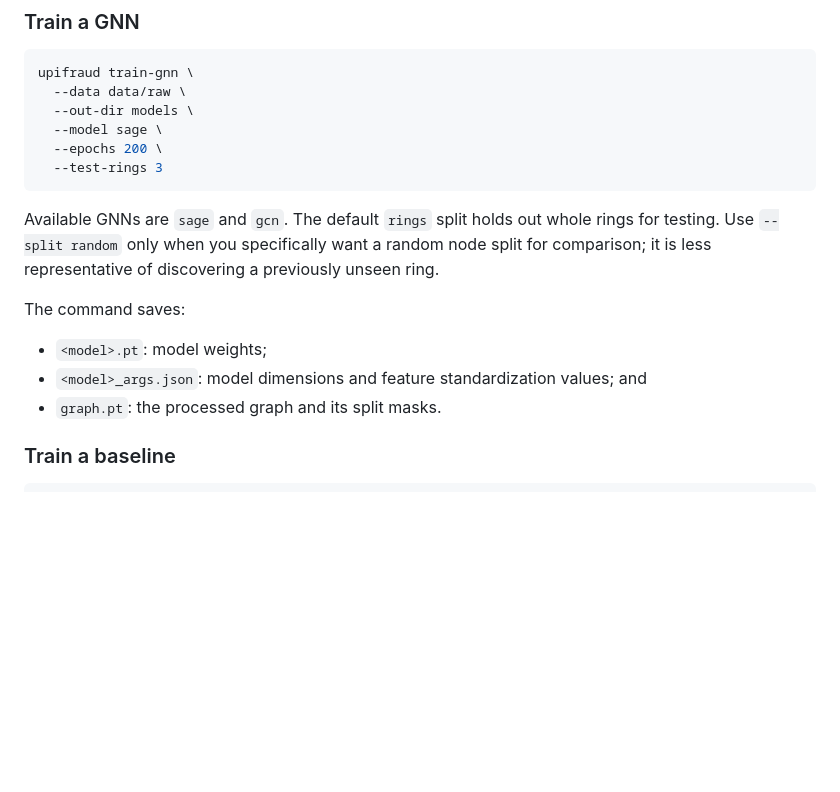
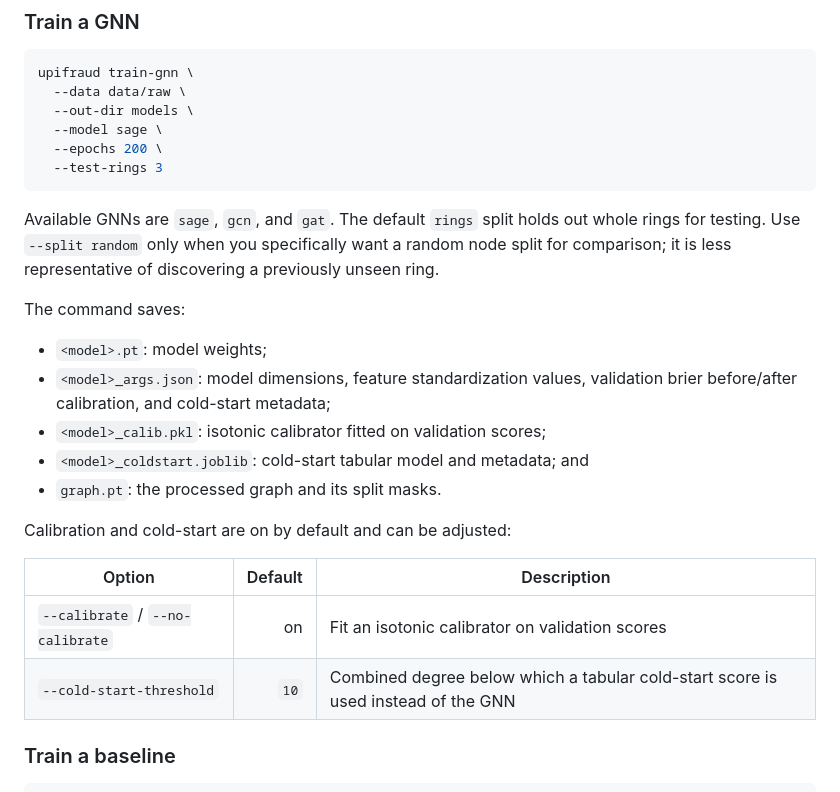
Before and after one commit to sohamvjadhav/Mule-Hunt, a Markdown page: README.md, the part around one of its changes. GitHub-like rendering; blank space fills up the shorter version.

````diff
--- a/README.md
+++ b/README.md
@@ -197,16 +202,26 @@ upifraud train-gnn \
   --test-rings 3
 ```
 
-Available GNNs are `sage` and `gcn`. The default `rings` split holds out whole
-rings for testing. Use `--split random` only when you specifically want a
+Available GNNs are `sage`, `gcn`, and `gat`. The default `rings` split holds out
+whole rings for testing. Use `--split random` only when you specifically want a
 random node split for comparison; it is less representative of discovering a
 previously unseen ring.
 
 The command saves:
 
 - `<model>.pt`: model weights;
-- `<model>_args.json`: model dimensions and feature standardization values; and
+- `<model>_args.json`: model dimensions, feature standardization values,
+  validation brier before/after calibration, and cold-start metadata;
+- `<model>_calib.pkl`: isotonic calibrator fitted on validation scores;
+- `<model>_coldstart.joblib`: cold-start tabular model and metadata; and
 - `graph.pt`: the processed graph and its split masks.
+
+Calibration and cold-start are on by default and can be adjusted:
+
+| Option | Default | Description |
+| --- | ---: | --- |
+| `--calibrate` / `--no-calibrate` | on | Fit an isotonic calibrator on validation scores |
+| `--cold-start-threshold` | `10` | Combined degree below which a tabular cold-start score is used instead of the GNN |
 
 ### Train a baseline
 
````
Also changed, not shown: other parts of README.md (+40 -5 lines), docs/dashboard.png, docs/explain.png, 7 other files.
